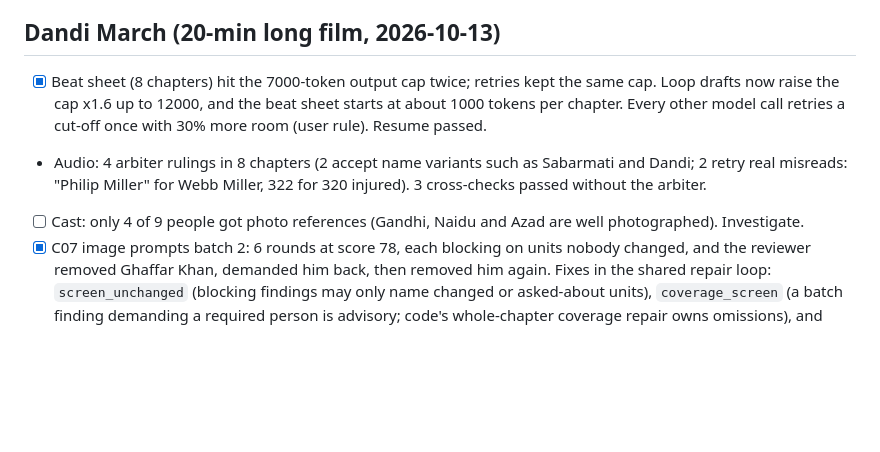
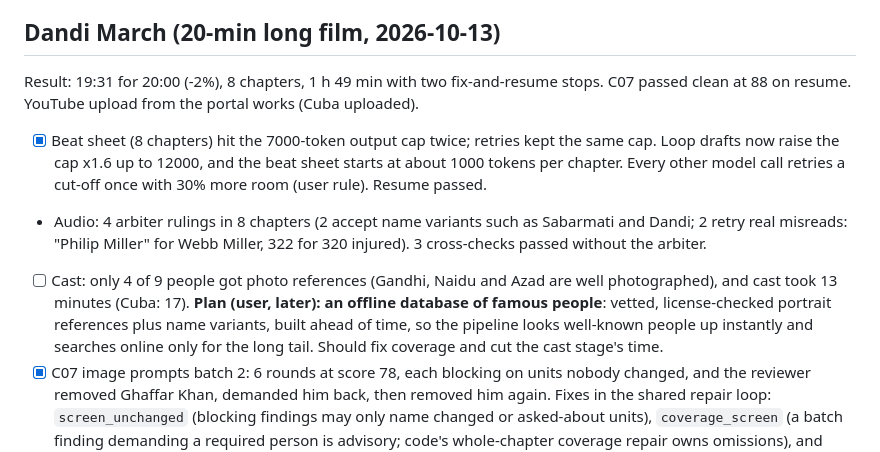
Before and after one commit to 0xbadfood/remotion, a Markdown page: pipeline-findings-todo.md, the part around the change. GitHub-like rendering; blank space fills up the shorter version.

Commit message:
Todo: Dandi result; offline famous-people reference database for cast
Co-Authored-By: Claude Opus 5.5 <noreply@anthropic.com>

```diff
--- a/pipeline-findings-todo.md
+++ b/pipeline-findings-todo.md
@@ -136,12 +136,18 @@ rescue chapters; the film ran 46% long.
 
 ## Dandi March (20-min long film, 2026-10-13)
 
+Result: 19:31 for 20:00 (-2%), 8 chapters, 1 h 49 min with two fix-and-resume stops. C07 passed clean at 88 on
+resume. YouTube upload from the portal works (Cuba uploaded).
+
 - [x] Beat sheet (8 chapters) hit the 7000-token output cap twice; retries kept the same cap. Loop drafts now raise
   the cap x1.6 up to 12000, and the beat sheet starts at about 1000 tokens per chapter. Every other model call retries
   a cut-off once with 30% more room (user rule). Resume passed.
 - Audio: 4 arbiter rulings in 8 chapters (2 accept name variants such as Sabarmati and Dandi; 2 retry real misreads:
   "Philip Miller" for Webb Miller, 322 for 320 injured). 3 cross-checks passed without the arbiter.
-- [ ] Cast: only 4 of 9 people got photo references (Gandhi, Naidu and Azad are well photographed). Investigate.
+- [ ] Cast: only 4 of 9 people got photo references (Gandhi, Naidu and Azad are well photographed), and cast took 13
+  minutes (Cuba: 17). **Plan (user, later): an offline database of famous people**: vetted, license-checked
+  portrait references plus name variants, built ahead of time, so the pipeline looks well-known people up instantly
+  and searches online only for the long tail. Should fix coverage and cut the cast stage's time.
 - [x] C07 image prompts batch 2: 6 rounds at score 78, each blocking on units nobody changed, and the reviewer
   removed Ghaffar Khan, demanded him back, then removed him again. Fixes in the shared repair loop:
   `screen_unchanged` (blocking findings may only name changed or asked-about units), `coverage_screen` (a batch
```
